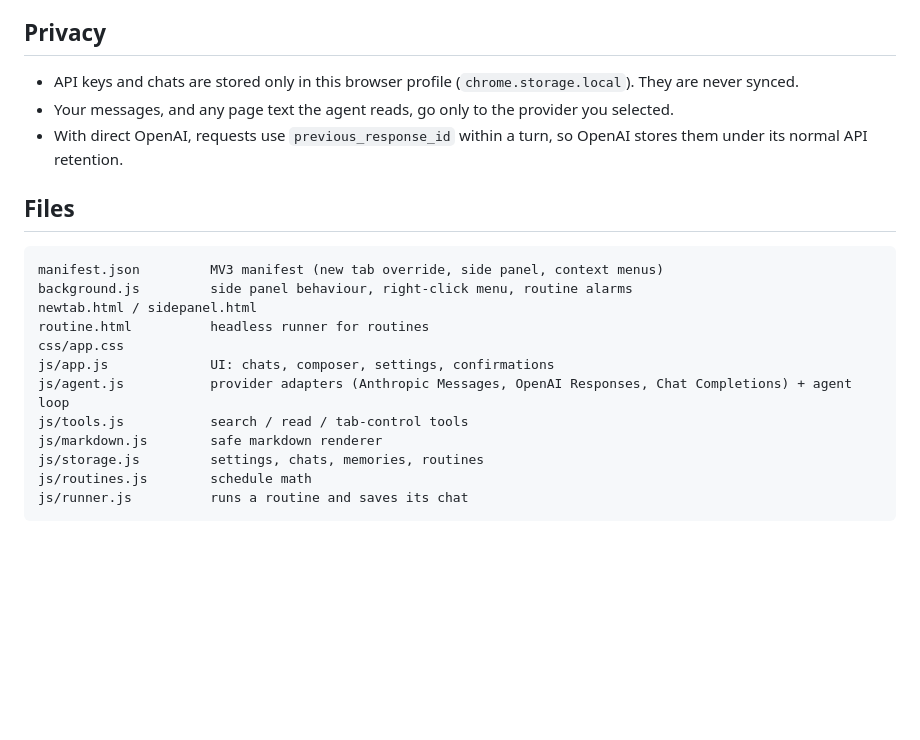
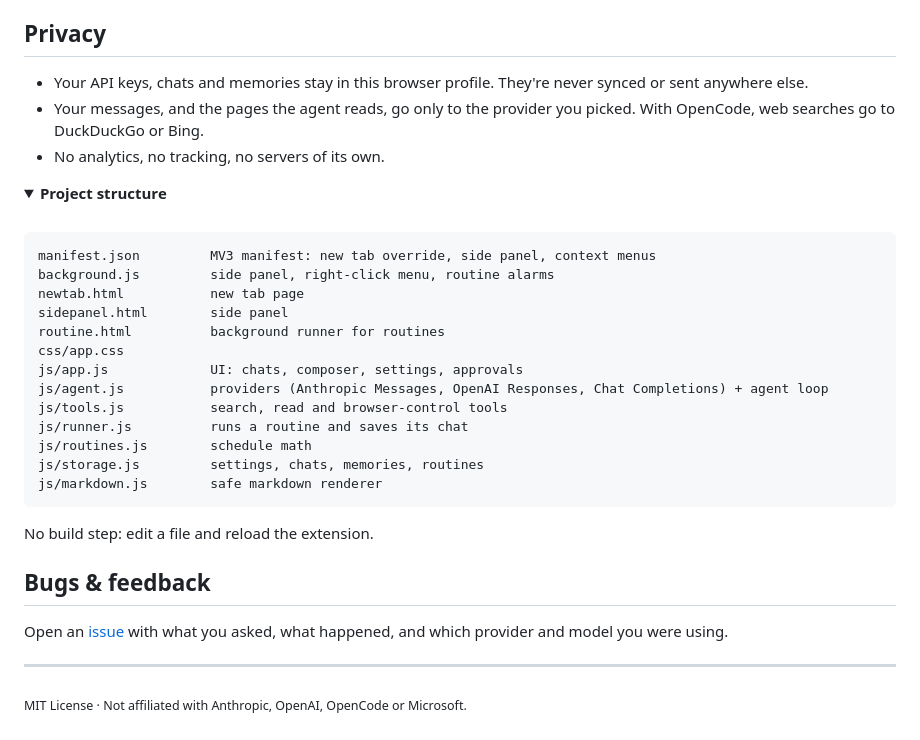
Before and after one commit to federicoroldos/RolConnect, a Markdown page: README.md, the part around one of its changes. Drawn GitHub-style; folded sections open; blank space fills up the shorter version.

````diff
--- a/README.md
+++ b/README.md
@@ -55,23 +100,38 @@ Third-party apps can't use Claude.ai or ChatGPT *subscriptions*, so Claude and C
 
 ## Privacy
 
-- API keys and chats are stored only in this browser profile (`chrome.storage.local`). They are never synced.
-- Your messages, and any page text the agent reads, go only to the provider you selected.
-- With direct OpenAI, requests use `previous_response_id` within a turn, so OpenAI stores them under its normal API retention.
+- Your API keys, chats and memories stay in this browser profile. They're never synced or sent anywhere else.
+- Your messages, and the pages the agent reads, go only to the provider you picked. With OpenCode, web searches go to DuckDuckGo or Bing.
+- No analytics, no tracking, no servers of its own.
 
-## Files
+<details>
+<summary><b>Project structure</b></summary>
+<br>
 
 ```
-manifest.json         MV3 manifest (new tab override, side panel, context menus)
-background.js         side panel behaviour, right-click menu, routine alarms
-newtab.html / sidepanel.html
-routine.html          headless runner for routines
+manifest.json         MV3 manifest: new tab override, side panel, context menus
+background.js         side panel, right-click menu, routine alarms
+newtab.html           new tab page
+sidepanel.html        side panel
+routine.html          background runner for routines
 css/app.css
-js/app.js             UI: chats, composer, settings, confirmations
-js/agent.js           provider adapters (Anthropic Messages, OpenAI Responses, Chat Completions) + agent loop
-js/tools.js           search / read / tab-control tools
+js/app.js             UI: chats, composer, settings, approvals
+js/agent.js           providers (Anthropic Messages, OpenAI Responses, Chat Completions) + agent loop
+js/tools.js           search, read and browser-control tools
+js/runner.js          runs a routine and saves its chat
+js/routines.js        schedule math
+js/storage.js         settings, chats, memories, routines
 js/markdown.js        safe markdown renderer
-js/storage.js         settings, chats, memories, routines
-js/routines.js        schedule math
-js/runner.js          runs a routine and saves its chat
 ```
+
+No build step: edit a file and reload the extension.
+
+</details>
+
+## Bugs & feedback
+
+Open an [issue](../../issues/new) with what you asked, what happened, and which provider and model you were using.
+
+---
+
+<sub>MIT License · Not affiliated with Anthropic, OpenAI, OpenCode or Microsoft.</sub>
````
Also changed, not shown: other parts of README.md (+83 -38 lines), .github/assets/agent.png (added), .github/assets/settings.png (added), .github/assets/sidepanel.png (added), 2 other files.
